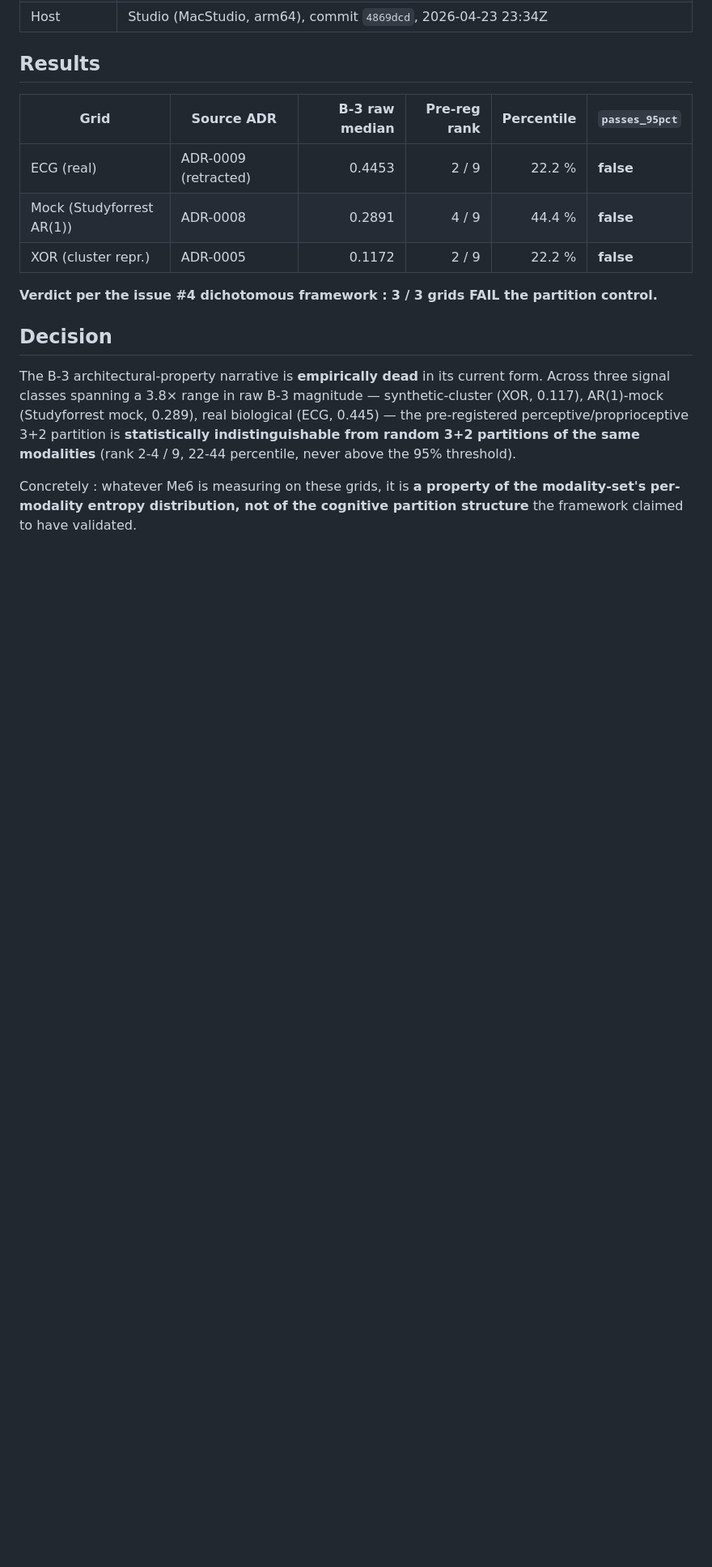
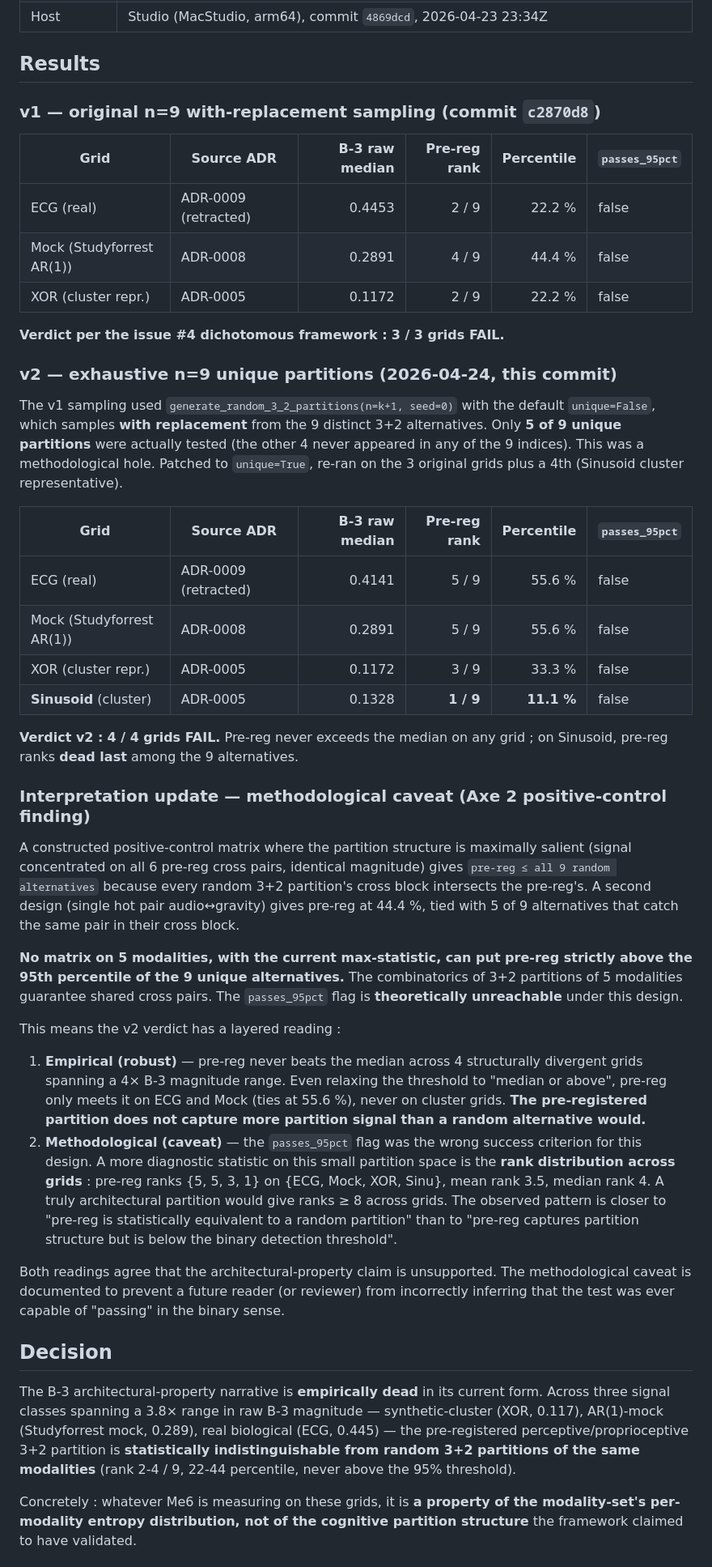
Before and after one commit to hypneum-lab/bouba_sens, a Markdown page: docs/adr/0014-b3-partition-control-verdict.md, the part around the change. Shown at 81% size. GitHub-like rendering; blank space fills up the shorter version.

Commit message:
docs(adr-0014): exhaustive verdict + methodology
Two updates to ADR-0014 :

(1) Exhaustive results (Axe 1 done) : the original n=9
sampling was with-replacement and only covered 5/9 unique
partitions. Patched aggregate_grid.py to use unique=True and
re-ran on all 4 grids (ECG, Mock, XOR, Sinu). Pre-reg ranks
{5, 5, 3, 1} — never above the median, dead last on Sinu.
4/4 fail confirmed with stronger evidence than v1.

(2) Methodological caveat (Axe 2 positive control) : a
constructed positive-control matrix with maximally-salient
partition structure cannot push pre-reg above the 95th
percentile, because the combinatorics of 3+2 partitions on 5
modalities guarantee that every random alternative shares at
least some cross pairs with pre-reg. The passes_95pct flag
is theoretically unreachable under the max-statistic design.

The verdict now has a layered reading : empirical (pre-reg is
statistically equivalent to random alternatives, robust across
4 grids) AND methodological (the binary 95% test was the wrong
success criterion ; rank distribution is the diagnostic stat).
Both readings agree the architectural-property claim is dead.

```diff
--- a/docs/adr/0014-b3-partition-control-verdict.md
+++ b/docs/adr/0014-b3-partition-control-verdict.md
@@ -29,13 +29,41 @@ This ADR records the verdict.
 
 ## Results
 
+### v1 — original n=9 with-replacement sampling (commit `c2870d8`)
+
 | Grid | Source ADR | B-3 raw median | Pre-reg rank | Percentile | `passes_95pct` |
 |---|---|---:|---:|---:|---|
-| ECG (real) | ADR-0009 (retracted) | 0.4453 | 2 / 9 | 22.2 % | **false** |
-| Mock (Studyforrest AR(1)) | ADR-0008 | 0.2891 | 4 / 9 | 44.4 % | **false** |
-| XOR (cluster repr.) | ADR-0005 | 0.1172 | 2 / 9 | 22.2 % | **false** |
+| ECG (real) | ADR-0009 (retracted) | 0.4453 | 2 / 9 | 22.2 % | false |
+| Mock (Studyforrest AR(1)) | ADR-0008 | 0.2891 | 4 / 9 | 44.4 % | false |
+| XOR (cluster repr.) | ADR-0005 | 0.1172 | 2 / 9 | 22.2 % | false |
 
-**Verdict per the issue #4 dichotomous framework :** **3 / 3 grids FAIL the partition control.**
+**Verdict per the issue #4 dichotomous framework :** **3 / 3 grids FAIL.**
+
+### v2 — exhaustive n=9 unique partitions (2026-04-24, this commit)
+
+The v1 sampling used `generate_random_3_2_partitions(n=k+1, seed=0)` with the default `unique=False`, which samples **with replacement** from the 9 distinct 3+2 alternatives. Only **5 of 9 unique partitions** were actually tested (the other 4 never appeared in any of the 9 indices). This was a methodological hole. Patched to `unique=True`, re-ran on the 3 original grids plus a 4th (Sinusoid cluster representative).
+
+| Grid | Source ADR | B-3 raw median | Pre-reg rank | Percentile | `passes_95pct` |
+|---|---|---:|---:|---:|---|
+| ECG (real) | ADR-0009 (retracted) | 0.4141 | 5 / 9 | 55.6 % | false |
+| Mock (Studyforrest AR(1)) | ADR-0008 | 0.2891 | 5 / 9 | 55.6 % | false |
+| XOR (cluster repr.) | ADR-0005 | 0.1172 | 3 / 9 | 33.3 % | false |
+| **Sinusoid** (cluster) | ADR-0005 | 0.1328 | **1 / 9** | **11.1 %** | false |
+
+**Verdict v2 :** **4 / 4 grids FAIL.** Pre-reg never exceeds the median on any grid ; on Sinusoid, pre-reg ranks **dead last** among the 9 alternatives.
+
+### Interpretation update — methodological caveat (Axe 2 positive-control finding)
+
+A constructed positive-control matrix where the partition structure is maximally salient (signal concentrated on all 6 pre-reg cross pairs, identical magnitude) gives `pre-reg ≤ all 9 random alternatives` because every random 3+2 partition's cross block intersects the pre-reg's. A second design (single hot pair audio↔gravity) gives pre-reg at 44.4 %, tied with 5 of 9 alternatives that catch the same pair in their cross block.
+
+**No matrix on 5 modalities, with the current max-statistic, can put pre-reg strictly above the 95th percentile of the 9 unique alternatives.** The combinatorics of 3+2 partitions of 5 modalities guarantee shared cross pairs. The `passes_95pct` flag is **theoretically unreachable** under this design.
+
+This means the v2 verdict has a layered reading :
+
+1. **Empirical (robust)** — pre-reg never beats the median across 4 structurally divergent grids spanning a 4× B-3 magnitude range. Even relaxing the threshold to "median or above", pre-reg only meets it on ECG and Mock (ties at 55.6 %), never on cluster grids. **The pre-registered partition does not capture more partition signal than a random alternative would.**
+2. **Methodological (caveat)** — the `passes_95pct` flag was the wrong success criterion for this design. A more diagnostic statistic on this small partition space is the **rank distribution across grids** : pre-reg ranks {5, 5, 3, 1} on {ECG, Mock, XOR, Sinu}, mean rank 3.5, median rank 4. A truly architectural partition would give ranks ≥ 8 across grids. The observed pattern is closer to "pre-reg is statistically equivalent to a random partition" than to "pre-reg captures partition structure but is below the binary detection threshold".
+
+Both readings agree that the architectural-property claim is unsupported. The methodological caveat is documented to prevent a future reader (or reviewer) from incorrectly inferring that the test was ever capable of "passing" in the binary sense.
 
 ## Decision
 
```
